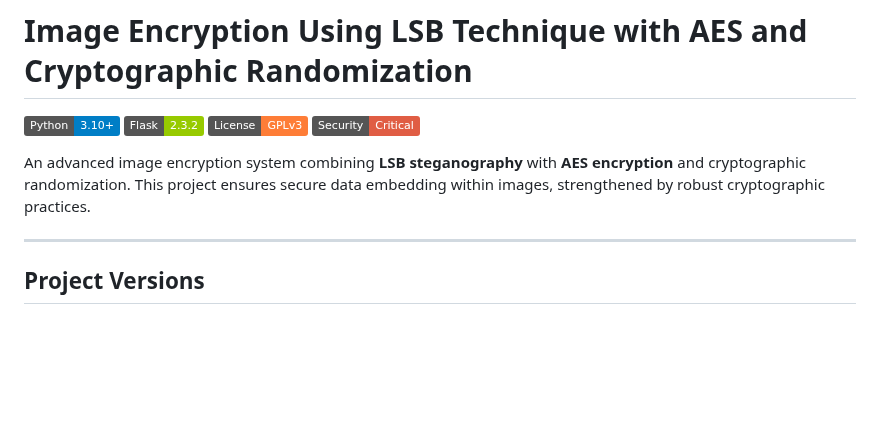
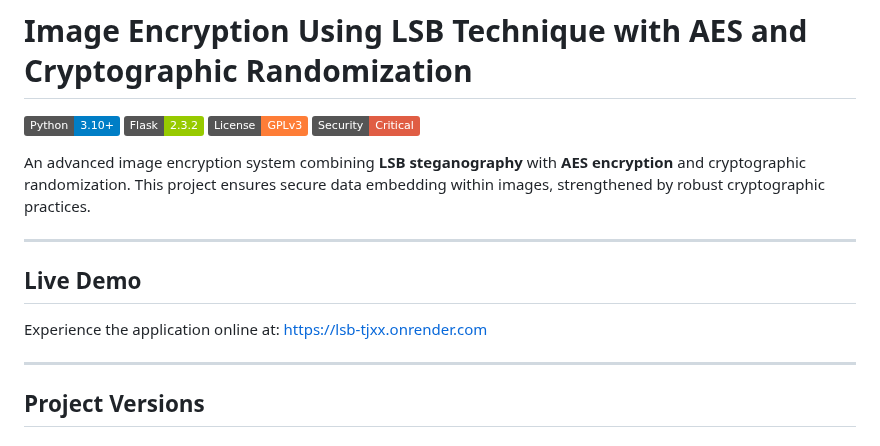
Before and after one commit to ujjcl/LSB, a Markdown page: README.md, the part around the change. Rendered like a GitHub page; badges without logos; blank space fills up the shorter version.

```diff
--- a/README.md
+++ b/README.md
@@ -6,6 +6,12 @@
 ![Security](https://img.shields.io/badge/Security-Critical-red)
 
 An advanced image encryption system combining **LSB steganography** with **AES encryption** and cryptographic randomization. This project ensures secure data embedding within images, strengthened by robust cryptographic practices.
+
+---
+
+## Live Demo
+
+Experience the application online at: [https://lsb-tjxx.onrender.com](https://lsb-tjxx.onrender.com)
 
 ---
 
```
